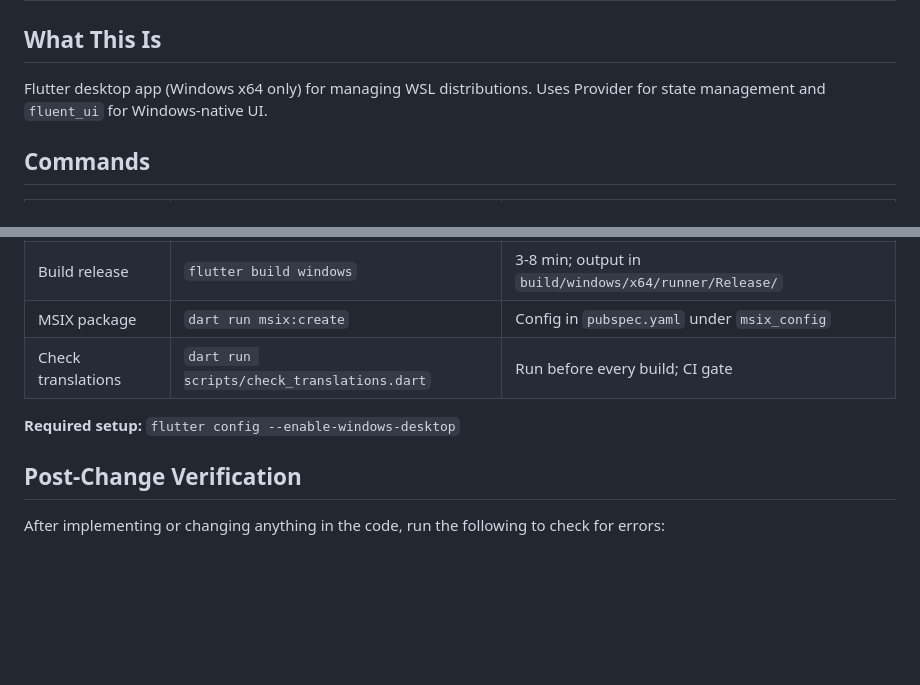
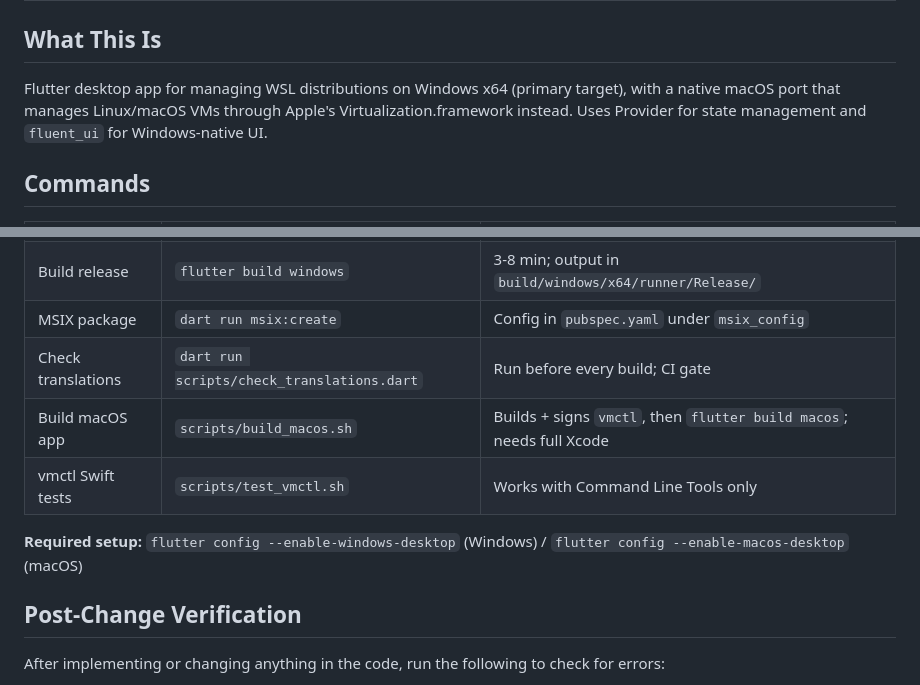
Before and after one commit to bostrot/wsl2-distro-manager, a Markdown page: AGENTS.md, 2 parts joined by grey strips. GitHub-like rendering; blank space fills up the shorter version.

```diff
--- a/AGENTS.md
+++ b/AGENTS.md
@@ -1,7 +1,7 @@
 # WSL2 Distro Manager — Agent Instructions
 
 ## What This Is
-Flutter desktop app (Windows x64 only) for managing WSL distributions. Uses Provider for state management and `fluent_ui` for Windows-native UI.
+Flutter desktop app for managing WSL distributions on Windows x64 (primary target), with a native macOS port that manages Linux/macOS VMs through Apple's Virtualization.framework instead. Uses Provider for state management and `fluent_ui` for Windows-native UI.
 
 ## Commands
 
@@ -15,8 +15,10 @@ Flutter desktop app (Windows x64 only) for managing WSL distributions. Uses Prov
 | Build release | `flutter build windows` | 3-8 min; output in `build/windows/x64/runner/Release/` |
 | MSIX package | `dart run msix:create` | Config in `pubspec.yaml` under `msix_config` |
 | Check translations | `dart run scripts/check_translations.dart` | Run before every build; CI gate |
+| Build macOS app | `scripts/build_macos.sh` | Builds + signs `vmctl`, then `flutter build macos`; needs full Xcode |
+| vmctl Swift tests | `scripts/test_vmctl.sh` | Works with Command Line Tools only |
 
-**Required setup:** `flutter config --enable-windows-desktop`
+**Required setup:** `flutter config --enable-windows-desktop` (Windows) / `flutter config --enable-macos-desktop` (macOS)
 
 ## Post-Change Verification
 After implementing or changing anything in the code, run the following to check for errors:
```
Also changed, not shown: other parts of AGENTS.md (+1 -1 lines), README.md (+8 -0 lines).
